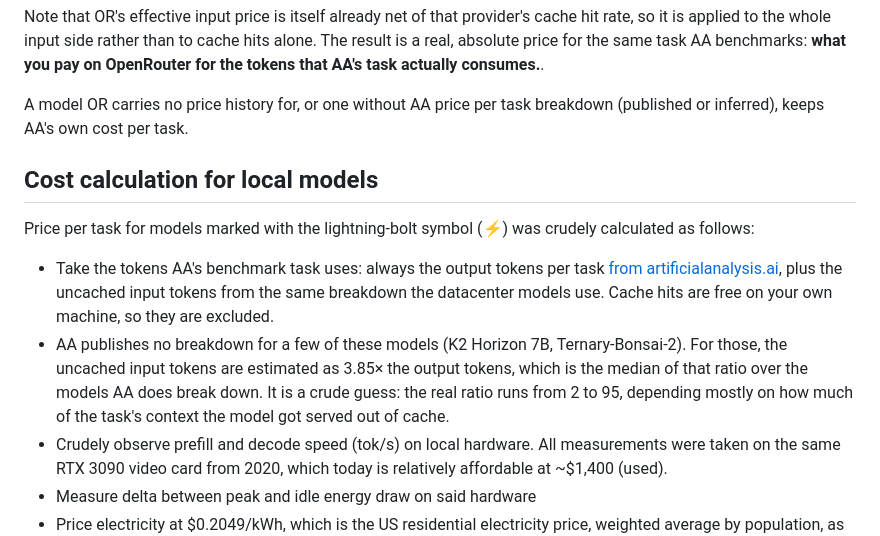
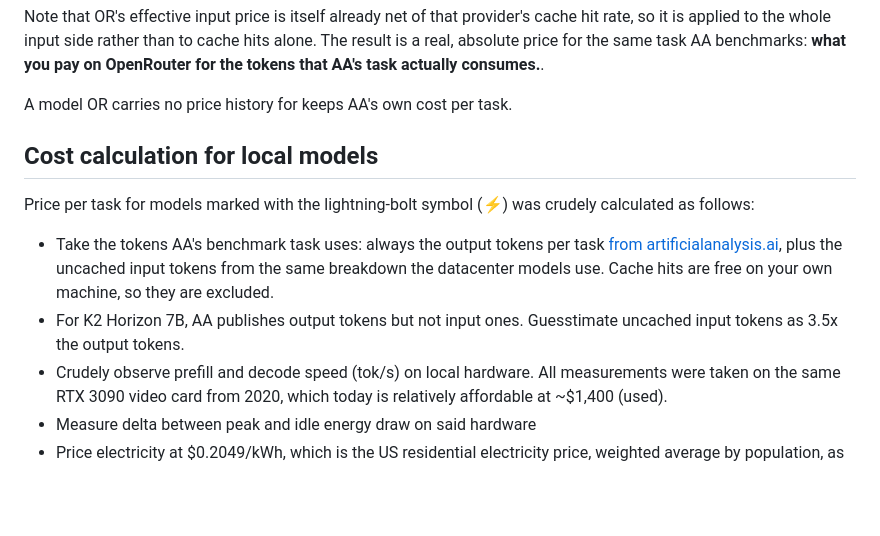
Before and after one commit to crusaderky/llm-intelligence-cost-plot, a Markdown page: README.md, the part around the change. Rendered like a GitHub page; blank space fills up the shorter version.

```diff
--- a/README.md
+++ b/README.md
@@ -168,8 +168,7 @@ rate, so it is applied to the whole input side rather than to cache hits alone.
 result is a real, absolute price for the same task AA benchmarks: **what you pay on
 OpenRouter for the tokens that AA's task actually consumes.**.
 
-A model OR carries no price history for, or one without AA price per task breakdown
-(published or inferred), keeps AA's own cost per task.
+A model OR carries no price history for keeps AA's own cost per task.
 
 ## Cost calculation for local models
 
@@ -180,11 +179,8 @@ calculated as follows:
   artificialanalysis.ai](https://artificialanalysis.ai/#intelligence-comparison-tabs),
   plus the uncached input tokens from the same breakdown the datacenter models use.
   Cache hits are free on your own machine, so they are excluded.
-- AA publishes no breakdown for a few of these models (K2 Horizon 7B,
-  Ternary-Bonsai-2). For those, the uncached input tokens are estimated as 3.85× the
-  output tokens, which is the median of that ratio over the models AA does break down.
-  It is a crude guess: the real ratio runs from 2 to 95, depending mostly on how much of
-  the task's context the model got served out of cache.
+- For K2 Horizon 7B, AA publishes output tokens but not input ones. Guesstimate uncached
+  input tokens as 3.5x the output tokens.
 - Crudely observe prefill and decode speed (tok/s) on local hardware. All measurements
   were taken on the same RTX 3090 video card from 2020, which today is relatively
   affordable at ~$1,400 (used).
```
Also changed, not shown: AGENTS.md (+17 -14 lines), plots/all_models.png, plots/high_intelligence.png, plots/low_cost.png, 7 other files.
